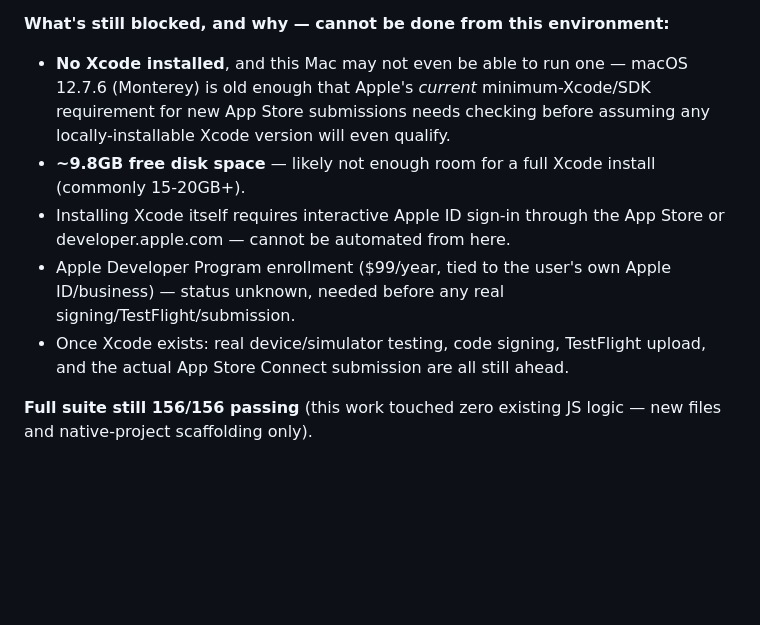
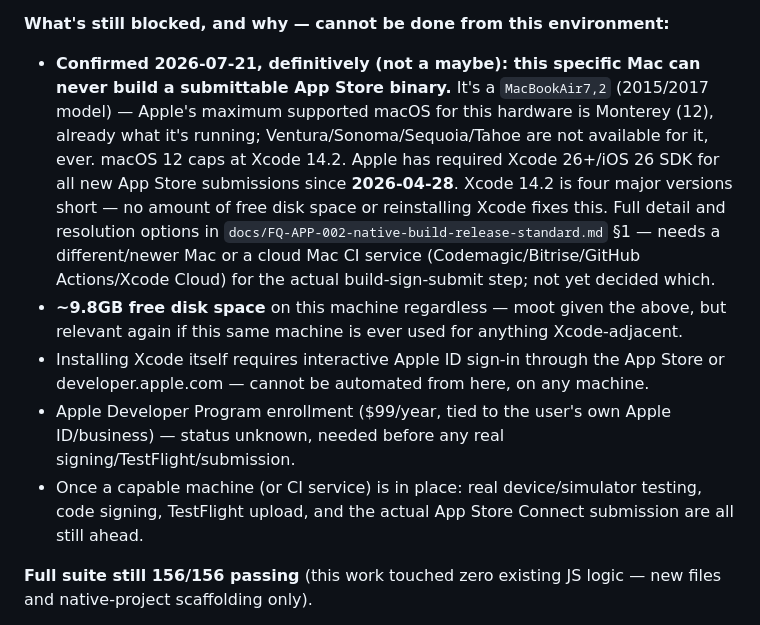
Before and after one commit to drmoore412-sys/finlit-quest, a Markdown page: docs/V1_RELEASE_CHECKLIST.md, the part around the change. GitHub-like rendering; blank space fills up the shorter version.

```diff
--- a/docs/V1_RELEASE_CHECKLIST.md
+++ b/docs/V1_RELEASE_CHECKLIST.md
@@ -150,11 +150,11 @@ Direct follow-on from the App Store readiness conversation: **this app could not
 - `.gitignore`: `www/` excluded (regenerable via the build script) but `ios/App/App/public/` (the copy Capacitor actually builds from) is committed, so the Xcode project builds immediately after a fresh clone without anyone needing to remember a build step.
 
 **What's still blocked, and why — cannot be done from this environment:**
-- **No Xcode installed**, and this Mac may not even be able to run one — macOS 12.7.6 (Monterey) is old enough that Apple's *current* minimum-Xcode/SDK requirement for new App Store submissions needs checking before assuming any locally-installable Xcode version will even qualify.
-- **~9.8GB free disk space** — likely not enough room for a full Xcode install (commonly 15-20GB+).
-- Installing Xcode itself requires interactive Apple ID sign-in through the App Store or developer.apple.com — cannot be automated from here.
+- **Confirmed 2026-07-21, definitively (not a maybe): this specific Mac can never build a submittable App Store binary.** It's a `MacBookAir7,2` (2015/2017 model) — Apple's maximum supported macOS for this hardware is Monterey (12), already what it's running; Ventura/Sonoma/Sequoia/Tahoe are not available for it, ever. macOS 12 caps at Xcode 14.2. Apple has required Xcode 26+/iOS 26 SDK for all new App Store submissions since **2026-04-28**. Xcode 14.2 is four major versions short — no amount of free disk space or reinstalling Xcode fixes this. Full detail and resolution options in `docs/FQ-APP-002-native-build-release-standard.md` §1 — needs a different/newer Mac or a cloud Mac CI service (Codemagic/Bitrise/GitHub Actions/Xcode Cloud) for the actual build-sign-submit step; not yet decided which.
+- **~9.8GB free disk space** on this machine regardless — moot given the above, but relevant again if this same machine is ever used for anything Xcode-adjacent.
+- Installing Xcode itself requires interactive Apple ID sign-in through the App Store or developer.apple.com — cannot be automated from here, on any machine.
 - Apple Developer Program enrollment ($99/year, tied to the user's own Apple ID/business) — status unknown, needed before any real signing/TestFlight/submission.
-- Once Xcode exists: real device/simulator testing, code signing, TestFlight upload, and the actual App Store Connect submission are all still ahead.
+- Once a capable machine (or CI service) is in place: real device/simulator testing, code signing, TestFlight upload, and the actual App Store Connect submission are all still ahead.
 
 **Full suite still 156/156 passing** (this work touched zero existing JS logic — new files and native-project scaffolding only).
 
```
Also changed, not shown: PROJECT_LOG.md (+15 -0 lines), docs/FQ-APP-002-native-build-release-standard.md (added, +122 -0 lines).
